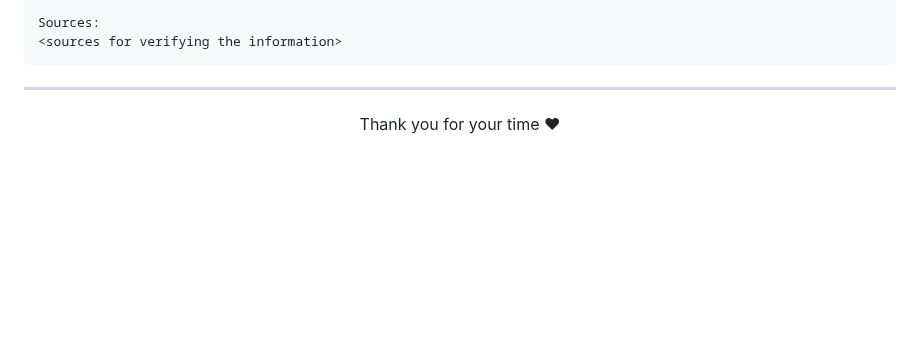
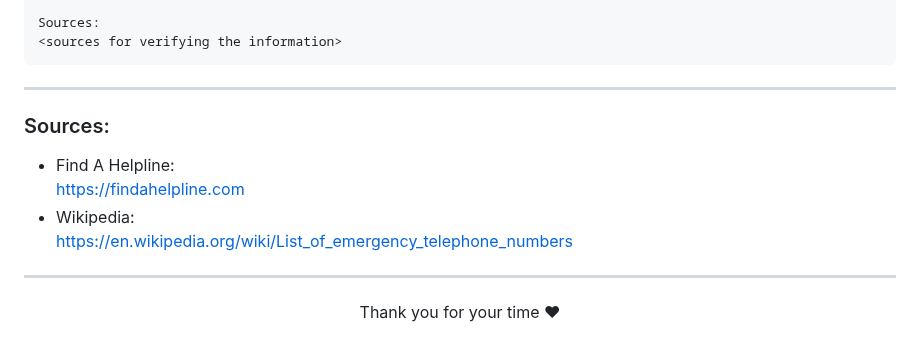
Before and after one commit to sandunwira/CrisisHotlines, a Markdown page: README.md, the part around the change. Drawn GitHub-style; blank space fills up the shorter version.

Commit message:
Added Sources

```diff
--- a/README.md
+++ b/README.md
@@ -293,6 +293,16 @@ Sources:
 <hr>
 
 
+### Sources:
+
+- Find A Helpline:<br>
+https://findahelpline.com
+- Wikipedia:<br>
+https://en.wikipedia.org/wiki/List_of_emergency_telephone_numbers
+
+<hr>
+
+
 <div align="center">
   Thank you for your time ❤
 </div>
```
